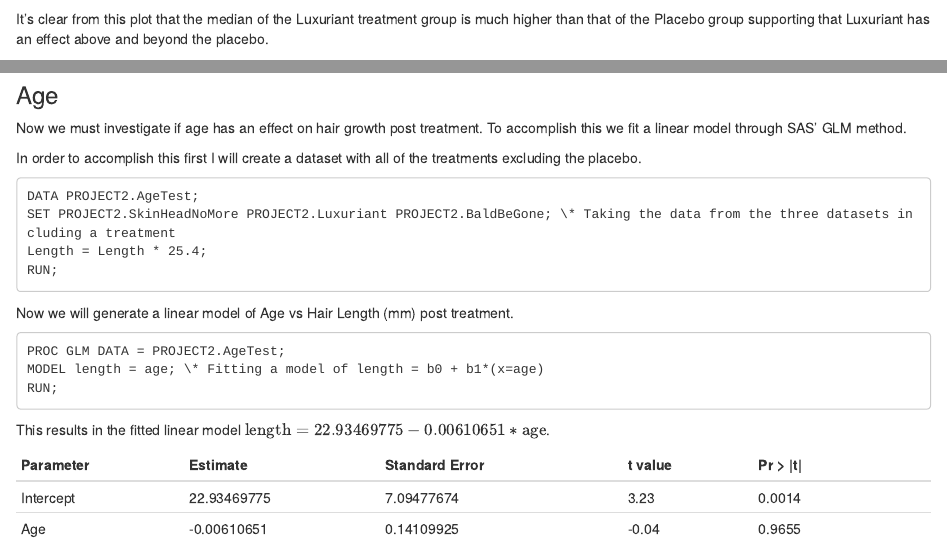
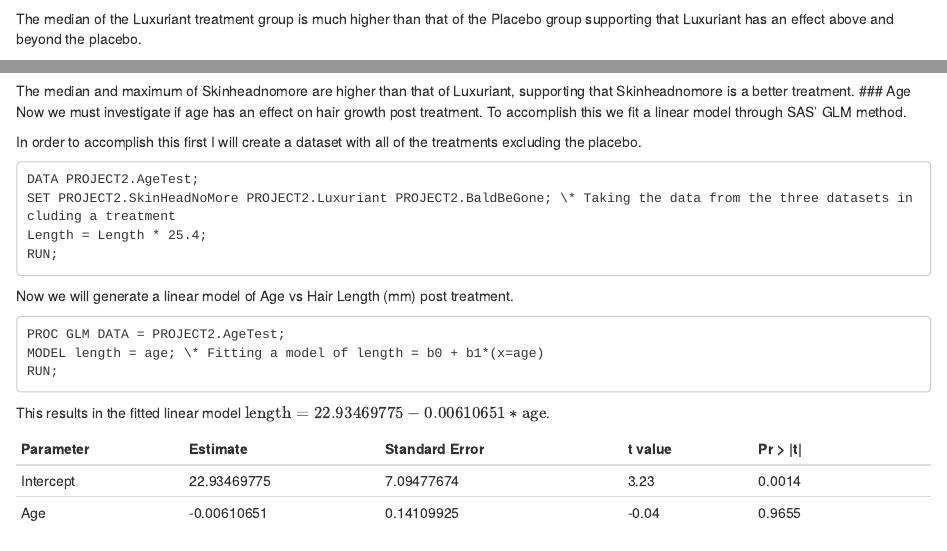
Before and after one commit to mcoudert2000/MT5763_2_180018876, an R Markdown document (MT5763_2_180018876.Rmd): the page in a window 1100 px wide, from 4790 px down, and a second part further down, joined at a grey line. Rendered offline with R 4.5, knitr and Pandoc, with nearby package versions.

Commit message:
Commenting on boxplots again

````diff
--- a/MT5763_2_180018876.Rmd
+++ b/MT5763_2_180018876.Rmd
@@ -236,7 +236,8 @@
 ```{r luxuriant_v_placebo, echo = FALSE}
 knitr::include_graphics("/Users/matthewcoudert/Maths/2020:21/MT5763/Project 2/Luxuriant vs Placebo.png", dpi = 100)
 ```
-It's clear from this plot that the median of the Luxuriant treatment group is much higher than that of the Placebo group supporting that Luxuriant has an effect above and beyond the placebo.
+
+The median of the Luxuriant treatment group is much higher than that of the Placebo group supporting that Luxuriant has an effect above and beyond the placebo.
 
 ### Luxuriant vs BaldBeGone
 Now we will repeat this analysis for Luxuriant vs the other drugs on the market. First we will compare it to BaldBeGone:
@@ -318,6 +320,7 @@
 knitr::include_graphics("/Users/matthewcoudert/Maths/2020:21/MT5763/Project 2/Luxuriant vs Skinheadnomore.png", dpi = 100)
 ```
 
+The median and maximum of Skinheadnomore are higher than that of Luxuriant, supporting that Skinheadnomore is a better treatment.
 ### Age
 Now we must investigate if age has an effect on hair growth post treatment. To accomplish this we fit a linear model through SAS' GLM method.
 
````
Also changed, not shown: MT5763_2_180018876.Rmd (1 more changed lines).
